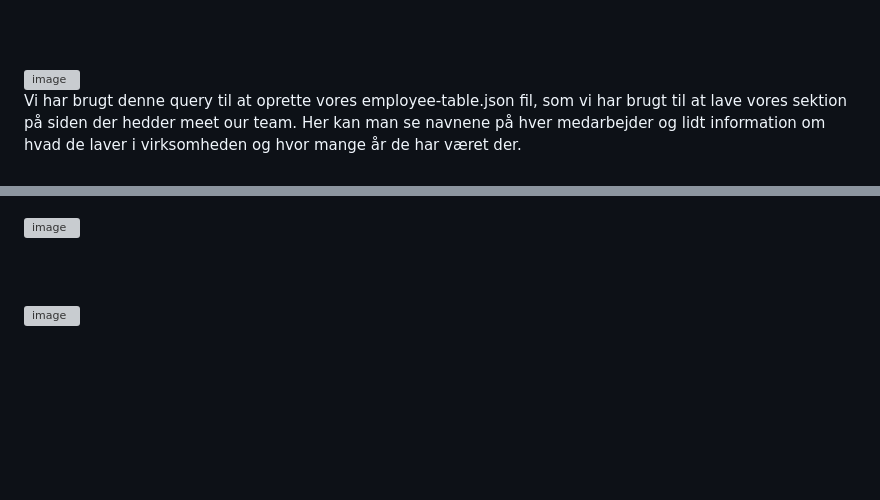
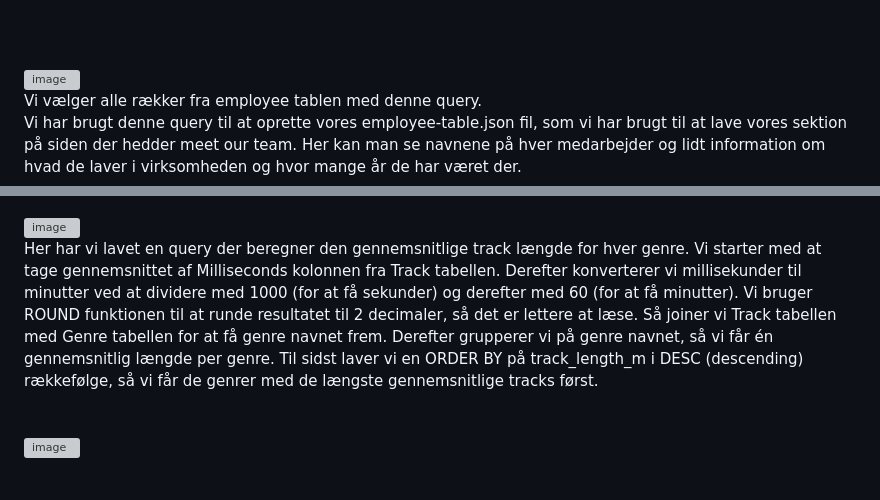
Before and after one commit to kai-thelonious/portfolio-04, a Markdown page: README.md, 2 parts joined by grey strips. Drawn GitHub-style; blank space fills up the shorter version; grey boxes are pictures that could not be loaded.

```diff
--- a/README.md
+++ b/README.md
@@ -56,4 +56,6 @@ Chinook databasen er designet som en relationel database der modellerer en digit
 <br>
 <img width="284" height="126" alt="image" src="https://github.com/user-attachments/assets/0abea4b8-e946-43b0-bd69-1e6af89ded3c" />
 <br>
+Vi vælger alle rækker fra employee tablen med denne query.
+<br>
 Vi har brugt denne query til at oprette vores employee-table.json fil, som vi har brugt til at lave vores sektion på siden der hedder meet our team. Her kan man se navnene på hver medarbejder og lidt information om hvad de laver i virksomheden og hvor mange år de har været der.
@@ -62,6 +63,7 @@ Vi har brugt denne query til at oprette vores employee-table.json fil, som vi ha
 <br>
 <img width="1336" height="248" alt="image" src="https://github.com/user-attachments/assets/fedc2885-e901-4e62-a43b-d91277539b17" />
 <br>
+Her har vi lavet en query der beregner den gennemsnitlige track længde for hver genre. Vi starter med at tage gennemsnittet af Milliseconds kolonnen fra Track tabellen. Derefter konverterer vi millisekunder til minutter ved at dividere med 1000 (for at få sekunder) og derefter med 60 (for at få minutter). Vi bruger ROUND funktionen til at runde resultatet til 2 decimaler, så det er lettere at læse. Så joiner vi Track tabellen med Genre tabellen for at få genre navnet frem. Derefter grupperer vi på genre navnet, så vi får én gennemsnitlig længde per genre. Til sidst laver vi en ORDER BY på track_length_m i DESC (descending) rækkefølge, så vi får de genrer med de længste gennemsnitlige tracks først.
 <br>
 <br>
 <br>
```
Also changed, not shown: other parts of README.md (+0 -1 lines).
